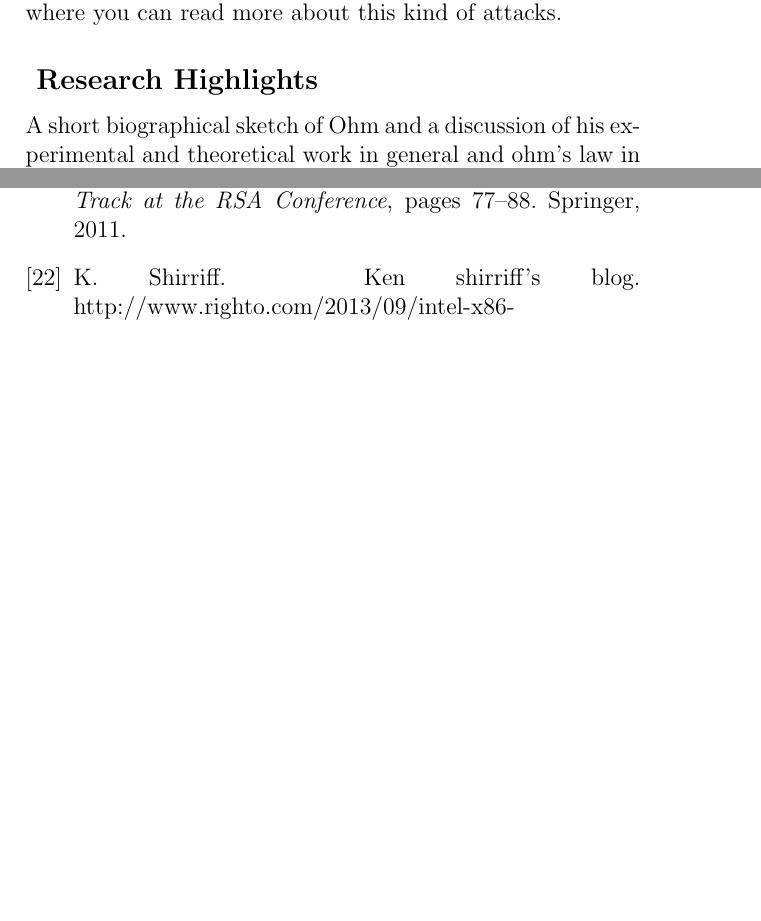
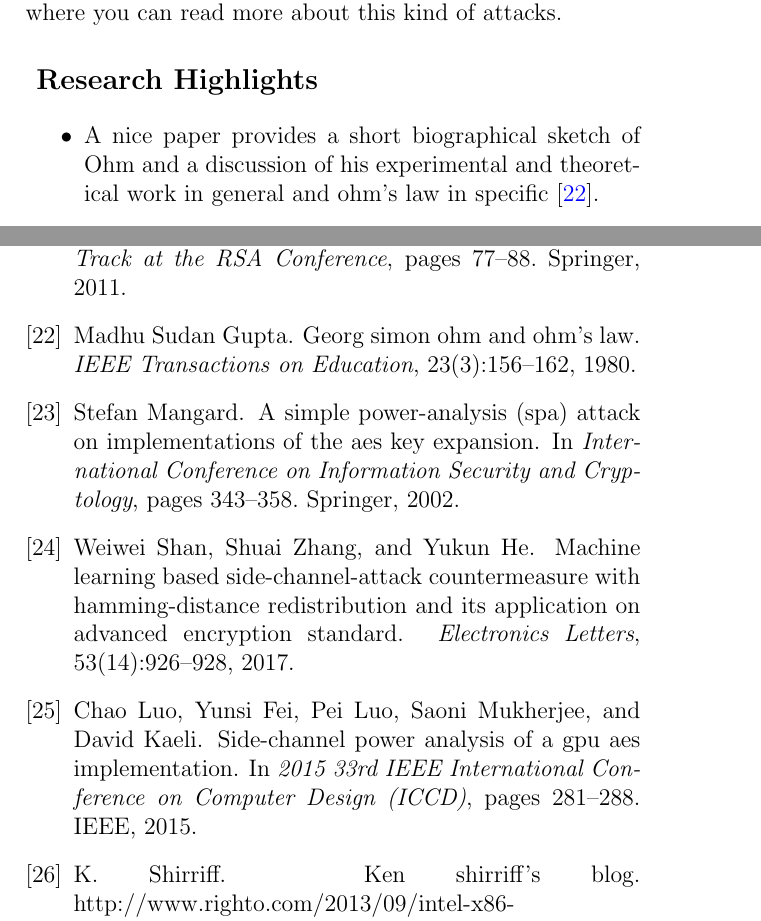
Before and after one commit to MahlerTom/UniversityCourseBookAOI, a LaTeX thesis (UniversityCourseBookAOI.tex, which reads chapters/04_Low_Data_Complexity_Power_EM_1.tex): two parts of pages 75 and 209 of 223 before the commit and two parts of pages 75 and 209 of 224 after it, joined at a grey line, cut so that both start at the same text, the shorter picture padded with empty space. Compiled offline with pdfLaTeX.

Commit message:
Chapter 4 - Power EM 1 - Related Work

```diff
--- a/chapters/04_Low_Data_Complexity_Power_EM_1.tex
+++ b/chapters/04_Low_Data_Complexity_Power_EM_1.tex
@@ -608,7 +608,8 @@ screaming channels where you can read more about this kind of attacks.
 
 \subsection { Research Highlights }
 
-A short biographical sketch of Ohm and a discussion of his experimental and theoretical work in general and ohm's law in specific \ref{gupta1980georg}.
-Stefan Mangard on his paper \ref{mangard2002simple} presents a simple power_analysis attack on AES Implementation of the key expension.
+\begin{itemize}
+    \item A nice paper provides a short biographical sketch of Ohm and a discussion of his experimental and theoretical work in general and ohm's law in specific \cite{gupta1980georg}.
+    \item Stefan Mangard on his paper \cite{mangard2002simple} presents a simple power analysis attack on AES Implementation of the key expension.
     The attack, which performed on smart cards, exploit the infromation leaking during the AES key expansion,
     and utilizes it to substantially reduce the key space that needs to be considered in a brute-force search for the secret key.
```
Also changed, not shown: chapters/04_Low_Data_Complexity_Power_EM_1.tex (5 more changed lines). Lines whose indentation alone changed are shown as unchanged.
